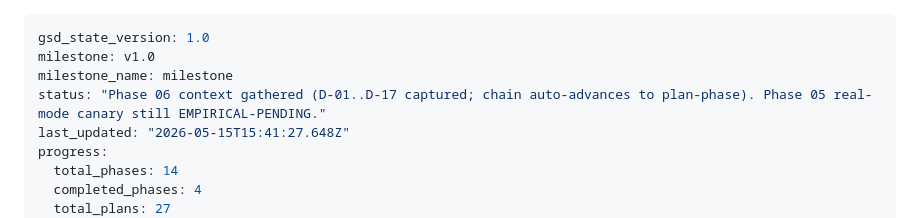
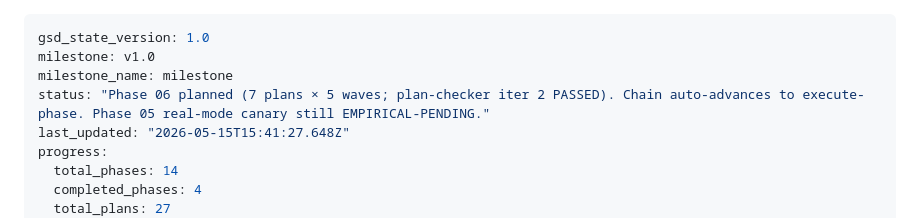
Before and after one commit to michael-marrero/Docintel, a Markdown page: .planning/STATE.md, the part around one of its changes. Drawn GitHub-style.

Commit message:
docs(state): record phase 6 planning session
Phase 6 planned via /gsd-plan-phase 6 --auto. 7 plans / 5 waves
landed. Plan-checker iter 1 found 1 blocker + 4 warnings; all fixed
inline. Plan-checker iter 2 returned VERIFICATION PASSED.

Chain auto-advances to /gsd-execute-phase 6 next.

```diff
--- a/.planning/STATE.md
+++ b/.planning/STATE.md
@@ -2,7 +2,7 @@
 gsd_state_version: 1.0
 milestone: v1.0
 milestone_name: milestone
-status: "Phase 06 context gathered (D-01..D-17 captured; chain auto-advances to plan-phase). Phase 05 real-mode canary still EMPIRICAL-PENDING."
+status: "Phase 06 planned (7 plans × 5 waves; plan-checker iter 2 PASSED). Chain auto-advances to execute-phase. Phase 05 real-mode canary still EMPIRICAL-PENDING."
 last_updated: "2026-05-15T15:41:27.648Z"
 progress:
   total_phases: 14
```
Also changed, not shown: other parts of .planning/STATE.md (+2 -0 lines).
